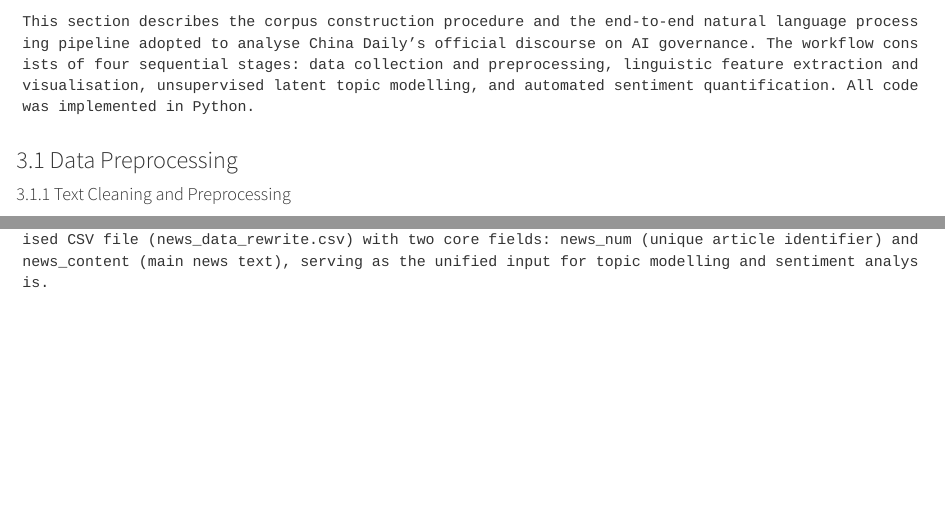
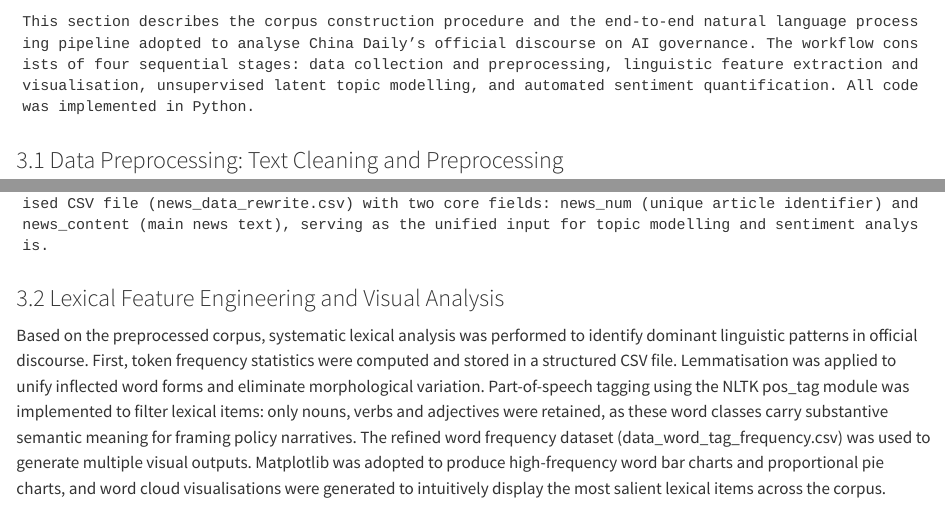
Before and after one commit to liuyunh20-png/News-Text-Corpus-Analysis, a Quarto document (Research Report.qmd): the page in a window 1100 px wide, from 60 px down, and a second part further down, joined at a grey line. Rendered offline with R 4.5, knitr and Pandoc in place of Quarto, with nearby package versions.

Commit message:
method part-lexical feature engineering and visual analysis

```diff
--- a/Research Report.qmd
+++ b/Research Report.qmd
@@ -1,6 +1,10 @@
 ## 3. Method
     This section describes the corpus construction procedure and the end-to-end natural language processing pipeline adopted to analyse China Daily’s official discourse on AI governance. The workflow consists of four sequential stages: data collection and preprocessing, linguistic feature extraction and visualisation, unsupervised latent topic modelling, and automated sentiment quantification. All code was implemented in Python.
-### 3.1 Data Preprocessing
-#### 3.1.1 Text Cleaning and Preprocessing
+### 3.1 Data Preprocessing: Text Cleaning and Preprocessing
     A multi-stage filtering procedure was executed to remove noise and standardise textual inputs.
     The first step is record screening. Empty articles and redundant metadata fields were deleted, retaining only valid news entries. This step reduced the corpus to 3264 usable articles. The second step is attribute extraction. Target textual fields (author and news content) were extracted and converted into plain text (TXT) format for subsequent processing. Irrelevant boilerplate text, editorial disclaimers and redundant sentences were removed using regular expression matching. The third step is tokenisation and stopword filtering. The cleaned text corpus was processed via a custom Python script. Raw text was split into individual tokens, and custom stopword lists were applied to filter out low-information function words. The preprocessed text was exported for further linguistic analysis. The next step is structured data reconstruction. Cleaned textual data was reorganised into a standardised CSV file (news_data_rewrite.csv) with two core fields: news_num (unique article identifier) and news_content (main news text), serving as the unified input for topic modelling and sentiment analysis.
+
+### 3.2 Lexical Feature Engineering and Visual Analysis
+Based on the preprocessed corpus, systematic lexical analysis was performed to identify dominant linguistic patterns in official discourse.
+First, token frequency statistics were computed and stored in a structured CSV file. Lemmatisation was applied to unify inflected word forms and eliminate morphological variation. Part-of-speech tagging using the NLTK pos_tag module was implemented to filter lexical items: only nouns, verbs and adjectives were retained, as these word classes carry substantive semantic meaning for framing policy narratives.
+The refined word frequency dataset (data_word_tag_frequency.csv) was used to generate multiple visual outputs. Matplotlib was adopted to produce high-frequency word bar charts and proportional pie charts, and word cloud visualisations were generated to intuitively display the most salient lexical items across the corpus.
```
